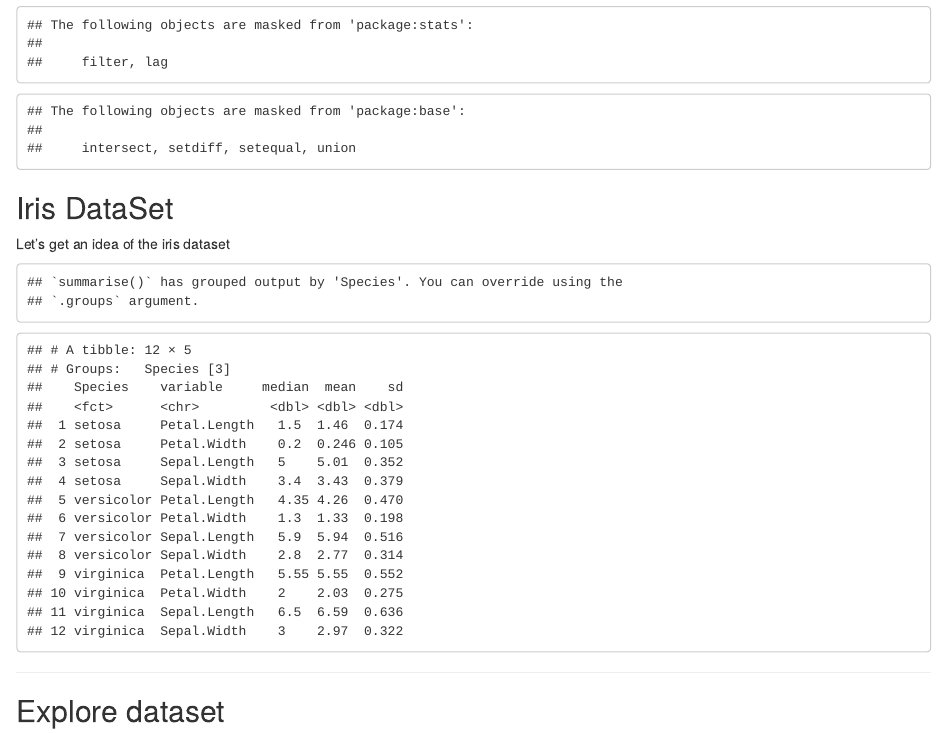
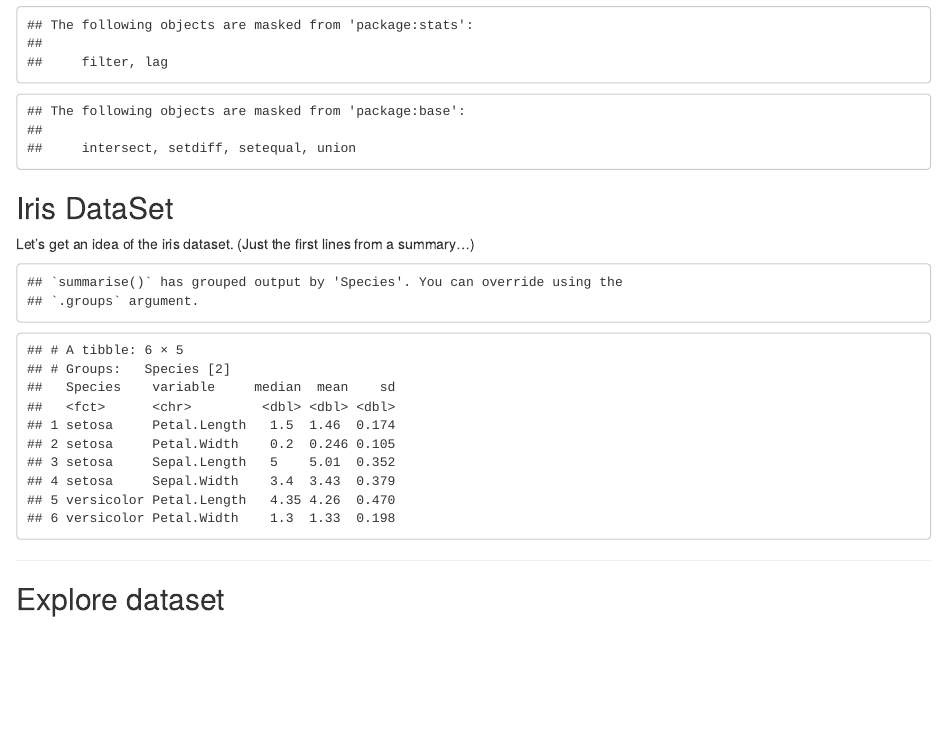
Before and after one commit to DFA90/SlidifyCoursera, an R Markdown document (index.Rmd): the page in a window 1100 px wide, from 210 px down. Rendered offline with R 4.5, knitr and Pandoc, with nearby package versions.

Commit message:
adjusted slide 2

````diff
--- a/index.Rmd
+++ b/index.Rmd
@@ -19,7 +19,7 @@ library(ggplot2)
 
 ## Iris DataSet
 
-Let's get an idea of the iris dataset
+Let's get an idea of the iris dataset. (Just the first lines from a summary...)
 
 ```{r, echo=FALSE}
 iris %>%
@@ -27,7 +27,8 @@ iris %>%
     group_by(Species, variable) %>%
     summarise(median = median(value),
               mean = mean(value),
-              sd = sd(value))
+              sd = sd(value)) %>%
+    head()
 ```
 
 ---
````
Also changed, not shown: index.html, index.md, index.Rmd (2 more changed lines).
